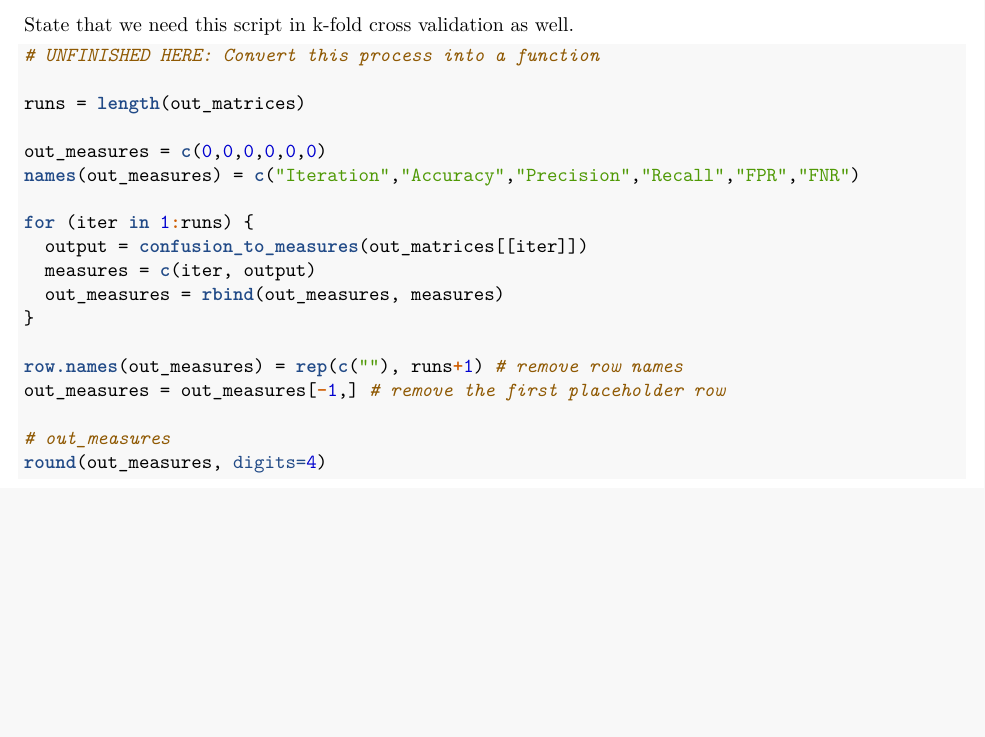
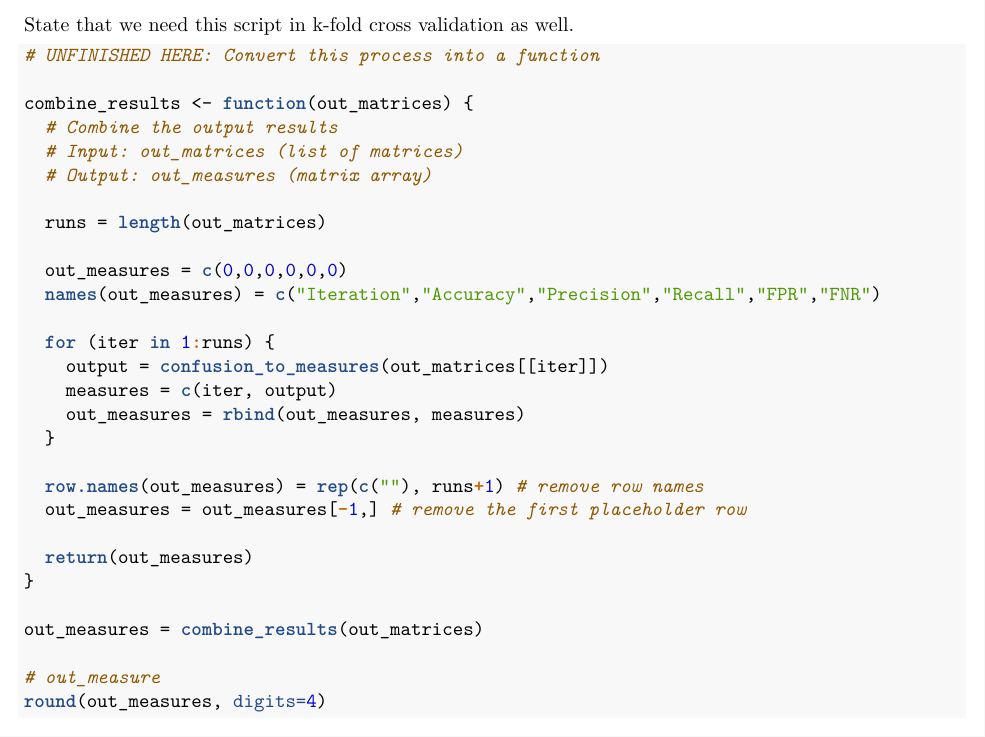
Before and after one commit to star1327p/Exam-Scores-PTT, an R Markdown document (PTT_Analysis_of_Test_Scores_Unfinished.Rmd): part of page 37 of 46, cut so that both start at the same text, the shorter picture padded with empty space. The pictures show the output file PTT_Analysis_of_Test_Scores_Unfinished.pdf that the author committed with the source.

Commit message:
rbind function to combine output results

````diff
--- a/PTT_Analysis_of_Test_Scores_Unfinished.Rmd
+++ b/PTT_Analysis_of_Test_Scores_Unfinished.Rmd
@@ -382,21 +382,31 @@ State that we need this script in k-fold cross validation as well.
 ```{r calc-from-matrix}
 # UNFINISHED HERE: Convert this process into a function
 
-runs = length(out_matrices)
+combine_results <- function(out_matrices) {
+  # Combine the output results
+  # Input: out_matrices (list of matrices)
+  # Output: out_measures (matrix array)
 
-out_measures = c(0,0,0,0,0,0)
-names(out_measures) = c("Iteration","Accuracy","Precision","Recall","FPR","FNR")
+  runs = length(out_matrices)
 
-for (iter in 1:runs) {
-  output = confusion_to_measures(out_matrices[[iter]])
-  measures = c(iter, output)
-  out_measures = rbind(out_measures, measures)
+  out_measures = c(0,0,0,0,0,0)
+  names(out_measures) = c("Iteration","Accuracy","Precision","Recall","FPR","FNR")
+
+  for (iter in 1:runs) {
+    output = confusion_to_measures(out_matrices[[iter]])
+    measures = c(iter, output)
+    out_measures = rbind(out_measures, measures)
+  }
+
+  row.names(out_measures) = rep(c(""), runs+1) # remove row names
+  out_measures = out_measures[-1,] # remove the first placeholder row
+
+  return(out_measures)
 }
 
-row.names(out_measures) = rep(c(""), runs+1) # remove row names
-out_measures = out_measures[-1,] # remove the first placeholder row
+out_measures = combine_results(out_matrices)
 
-# out_measures
+# out_measure
 round(out_measures, digits=4)
 ```
 
````
Also changed, not shown: PTT_Analysis_of_Test_Scores_Unfinished.pdf, PTT_Analysis_of_Test_Scores_Unfinished.Rmd (2 more changed lines).
